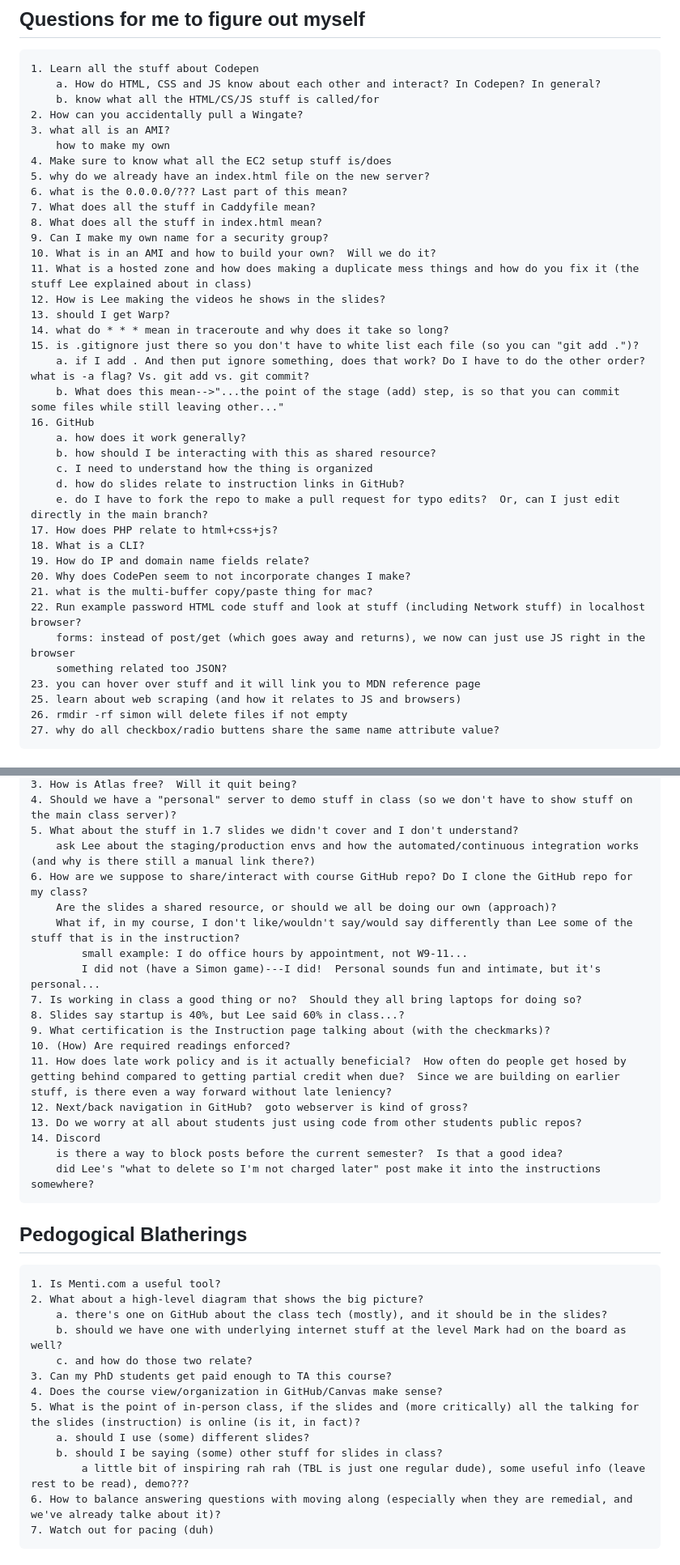
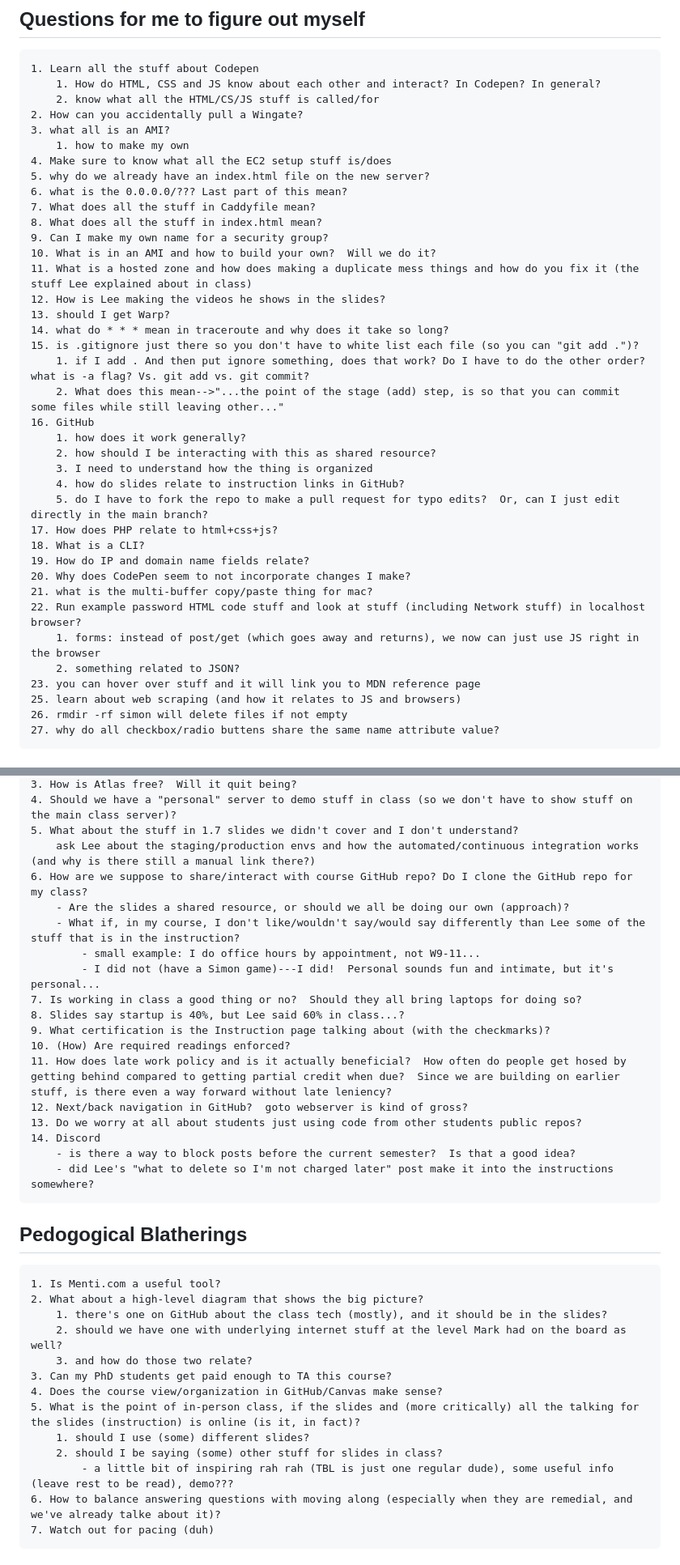
Before and after one commit to venturadan/startup, a Markdown page: notes.md, 2 parts joined by grey strips. Shown at 81% size. GitHub-like rendering.

```diff
--- a/notes.md
+++ b/notes.md
@@ -175,11 +175,11 @@
 
 ## Questions for me to figure out myself
 	1. Learn all the stuff about Codepen
-		a. How do HTML, CSS and JS know about each other and interact? In Codepen? In general?
-		b. know what all the HTML/CS/JS stuff is called/for
+		1. How do HTML, CSS and JS know about each other and interact? In Codepen? In general?
+		2. know what all the HTML/CS/JS stuff is called/for
 	2. How can you accidentally pull a Wingate?
 	3. what all is an AMI?
-		how to make my own
+		1. how to make my own
 	4. Make sure to know what all the EC2 setup stuff is/does
 	5. why do we already have an index.html file on the new server?
 	6. what is the 0.0.0.0/??? Last part of this mean?
@@ -192,23 +192,23 @@
 	13. should I get Warp?
 	14. what do * * * mean in traceroute and why does it take so long?
 	15. is .gitignore just there so you don't have to white list each file (so you can "git add .")?
-		a. if I add . And then put ignore something, does that work? Do I have to do the other order?
+		1. if I add . And then put ignore something, does that work? Do I have to do the other order?
 	what is -a flag? Vs. git add vs. git commit?
-		b. What does this mean-->"...the point of the stage (add) step, is so that you can commit some files while still leaving other..."
+		2. What does this mean-->"...the point of the stage (add) step, is so that you can commit some files while still leaving other..."
 	16. GitHub
-		a. how does it work generally?
-		b. how should I be interacting with this as shared resource?
-		c. I need to understand how the thing is organized
-		d. how do slides relate to instruction links in GitHub?
-		e. do I have to fork the repo to make a pull request for typo edits?  Or, can I just edit directly in the main branch?
+		1. how does it work generally?
+		2. how should I be interacting with this as shared resource?
+		3. I need to understand how the thing is organized
+		4. how do slides relate to instruction links in GitHub?
+		5. do I have to fork the repo to make a pull request for typo edits?  Or, can I just edit directly in the main branch?
 	17. How does PHP relate to html+css+js?
 	18. What is a CLI?
 	19. How do IP and domain name fields relate?
 	20. Why does CodePen seem to not incorporate changes I make?
 	21. what is the multi-buffer copy/paste thing for mac?
 	22. Run example password HTML code stuff and look at stuff (including Network stuff) in localhost browser?
-		forms: instead of post/get (which goes away and returns), we now can just use JS right in the browser
-		something related too JSON?
+		1. forms: instead of post/get (which goes away and returns), we now can just use JS right in the browser
+		2. something related to JSON?
 	23. you can hover over stuff and it will link you to MDN reference page
 	25. learn about web scraping (and how it relates to JS and browsers)
 	26. rmdir -rf simon will delete files if not empty
@@ -222,10 +222,10 @@
 	5. What about the stuff in 1.7 slides we didn't cover and I don't understand?
 		ask Lee about the staging/production envs and how the automated/continuous integration works (and why is there still a manual link there?)
 	6. How are we suppose to share/interact with course GitHub repo? Do I clone the GitHub repo for my class?
-		Are the slides a shared resource, or should we all be doing our own (approach)?
-		What if, in my course, I don't like/wouldn't say/would say differently than Lee some of the stuff that is in the instruction?
-			small example: I do office hours by appointment, not W9-11...
-			I did not (have a Simon game)---I did!  Personal sounds fun and intimate, but it's personal...
+		- Are the slides a shared resource, or should we all be doing our own (approach)?
+		- What if, in my course, I don't like/wouldn't say/would say differently than Lee some of the stuff that is in the instruction?
+			- small example: I do office hours by appointment, not W9-11...
+			- I did not (have a Simon game)---I did!  Personal sounds fun and intimate, but it's personal...
 	7. Is working in class a good thing or no?  Should they all bring laptops for doing so?
 	8. Slides say startup is 40%, but Lee said 60% in class...?
 	9. What certification is the Instruction page talking about (with the checkmarks)?
@@ -234,21 +234,21 @@
 	12. Next/back navigation in GitHub?  goto webserver is kind of gross?
 	13. Do we worry at all about students just using code from other students public repos?
 	14. Discord
-		is there a way to block posts before the current semester?  Is that a good idea?
-		did Lee's "what to delete so I'm not charged later" post make it into the instructions somewhere?
+		- is there a way to block posts before the current semester?  Is that a good idea?
+		- did Lee's "what to delete so I'm not charged later" post make it into the instructions somewhere?
 
 ## Pedogogical Blatherings
 	1. Is Menti.com a useful tool?
 	2. What about a high-level diagram that shows the big picture?
-		a. there's one on GitHub about the class tech (mostly), and it should be in the slides?
-		b. should we have one with underlying internet stuff at the level Mark had on the board as well?
-		c. and how do those two relate?
+		1. there's one on GitHub about the class tech (mostly), and it should be in the slides?
+		2. should we have one with underlying internet stuff at the level Mark had on the board as well?
+		3. and how do those two relate?
 	3. Can my PhD students get paid enough to TA this course?
 	4. Does the course view/organization in GitHub/Canvas make sense?
 	5. What is the point of in-person class, if the slides and (more critically) all the talking for the slides (instruction) is online (is it, in fact)?
-		a. should I use (some) different slides?
-		b. should I be saying (some) other stuff for slides in class?
-			a little bit of inspiring rah rah (TBL is just one regular dude), some useful info (leave rest to be read), demo???
+		1. should I use (some) different slides?
+		2. should I be saying (some) other stuff for slides in class?
+			- a little bit of inspiring rah rah (TBL is just one regular dude), some useful info (leave rest to be read), demo???
 	6. How to balance answering questions with moving along (especially when they are remedial, and we've already talke about it)?
 	7. Watch out for pacing (duh)
 
```
